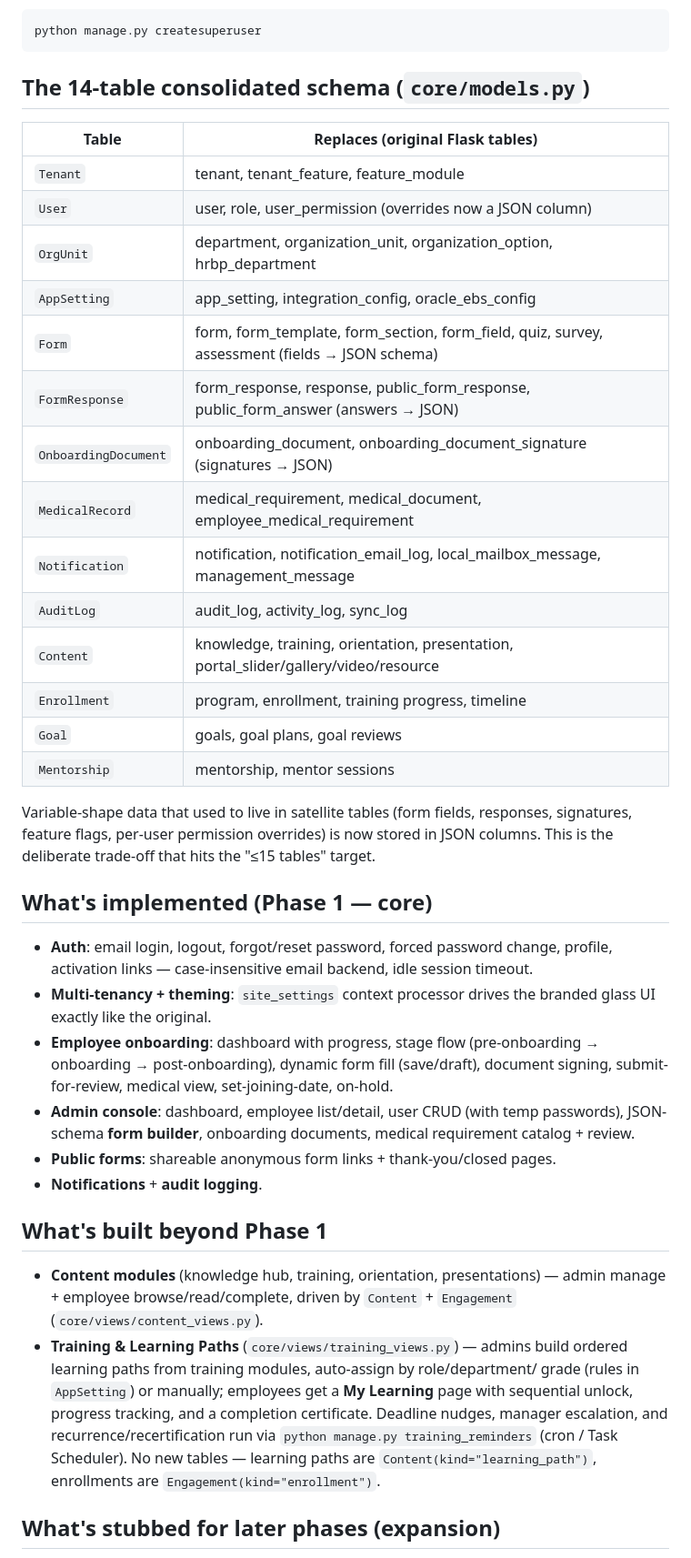
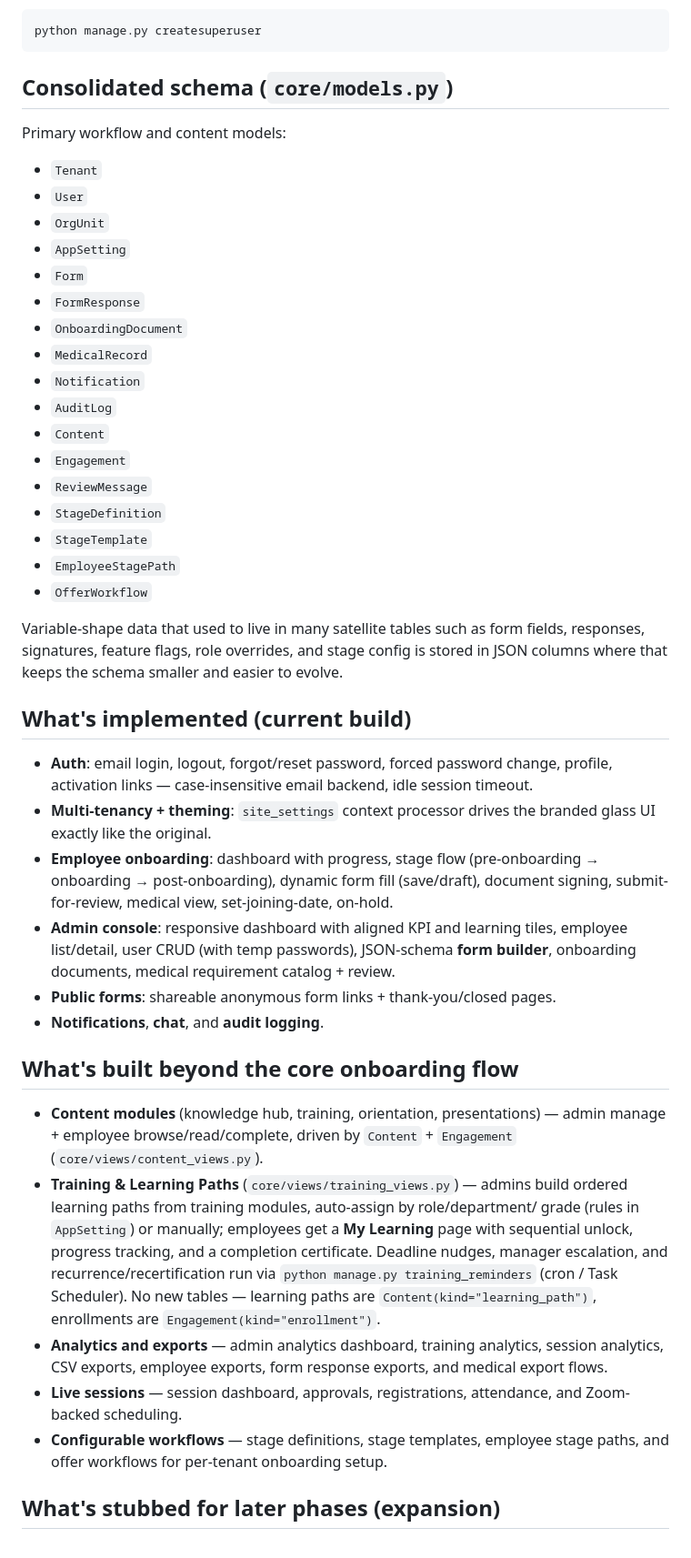
Before and after one commit to musaib-ch/OnboardHub-Django, a Markdown page: README.md, the part around one of its changes. Shown at 91% size. Drawn GitHub-style.

````diff
--- a/README.md
+++ b/README.md
@@ -32,31 +32,34 @@ Create your own super admin instead with:
 python manage.py createsuperuser
 ```
 
-## The 14-table consolidated schema (`core/models.py`)
+## Consolidated schema (`core/models.py`)
 
-| Table | Replaces (original Flask tables) |
-|---|---|
-| `Tenant` | tenant, tenant_feature, feature_module |
-| `User` | user, role, user_permission (overrides now a JSON column) |
-| `OrgUnit` | department, organization_unit, organization_option, hrbp_department |
-| `AppSetting` | app_setting, integration_config, oracle_ebs_config |
-| `Form` | form, form_template, form_section, form_field, quiz, survey, assessment (fields → JSON schema) |
-| `FormResponse` | form_response, response, public_form_response, public_form_answer (answers → JSON) |
-| `OnboardingDocument` | onboarding_document, onboarding_document_signature (signatures → JSON) |
-| `MedicalRecord` | medical_requirement, medical_document, employee_medical_requirement |
-| `Notification` | notification, notification_email_log, local_mailbox_message, management_message |
-| `AuditLog` | audit_log, activity_log, sync_log |
-| `Content` | knowledge, training, orientation, presentation, portal_slider/gallery/video/resource |
-| `Enrollment` | program, enrollment, training progress, timeline |
-| `Goal` | goals, goal plans, goal reviews |
-| `Mentorship` | mentorship, mentor sessions |
+Primary workflow and content models:
 
-Variable-shape data that used to live in satellite tables (form fields,
-responses, signatures, feature flags, per-user permission overrides) is now
-stored in JSON columns. This is the deliberate trade-off that hits the
-"≤15 tables" target.
+- `Tenant`
+- `User`
+- `OrgUnit`
+- `AppSetting`
+- `Form`
+- `FormResponse`
+- `OnboardingDocument`
+- `MedicalRecord`
+- `Notification`
+- `AuditLog`
+- `Content`
+- `Engagement`
+- `ReviewMessage`
+- `StageDefinition`
+- `StageTemplate`
+- `EmployeeStagePath`
+- `OfferWorkflow`
 
-## What's implemented (Phase 1 — core)
+Variable-shape data that used to live in many satellite tables such as form
+fields, responses, signatures, feature flags, role overrides, and stage config
+is stored in JSON columns where that keeps the schema smaller and easier to
+evolve.
+
+## What's implemented (current build)
 - **Auth**: email login, logout, forgot/reset password, forced password change,
   profile, activation links — case-insensitive email backend, idle session timeout.
 - **Multi-tenancy + theming**: `site_settings` context processor drives the
@@ -64,13 +67,13 @@ stored in JSON columns. This is the deliberate trade-off that hits the
 - **Employee onboarding**: dashboard with progress, stage flow
   (pre-onboarding → onboarding → post-onboarding), dynamic form fill (save/draft),
   document signing, submit-for-review, medical view, set-joining-date, on-hold.
-- **Admin console**: dashboard, employee list/detail, user CRUD (with temp
-  passwords), JSON-schema **form builder**, onboarding documents, medical
-  requirement catalog + review.
+- **Admin console**: responsive dashboard with aligned KPI and learning tiles,
+  employee list/detail, user CRUD (with temp passwords), JSON-schema **form
+  builder**, onboarding documents, medical requirement catalog + review.
 - **Public forms**: shareable anonymous form links + thank-you/closed pages.
-- **Notifications** + **audit logging**.
+- **Notifications**, **chat**, and **audit logging**.
 
-## What's built beyond Phase 1
+## What's built beyond the core onboarding flow
 - **Content modules** (knowledge hub, training, orientation, presentations) —
   admin manage + employee browse/read/complete, driven by `Content` + `Engagement`
   (`core/views/content_views.py`).
@@ -82,6 +85,13 @@ stored in JSON columns. This is the deliberate trade-off that hits the
   `python manage.py training_reminders` (cron / Task Scheduler). No new tables —
   learning paths are `Content(kind="learning_path")`, enrollments are
   `Engagement(kind="enrollment")`.
+- **Analytics and exports** — admin analytics dashboard, training analytics,
+  session analytics, CSV exports, employee exports, form response exports, and
+  medical export flows.
+- **Live sessions** — session dashboard, approvals, registrations, attendance,
+  and Zoom-backed scheduling.
+- **Configurable workflows** — stage definitions, stage templates, employee
+  stage paths, and offer workflows for per-tenant onboarding setup.
 
 ## What's stubbed for later phases (expansion)
 The `Engagement` table also backs **goals** and **mentorship**, whose
````
Also changed, not shown: other parts of README.md (+26 -4 lines).
